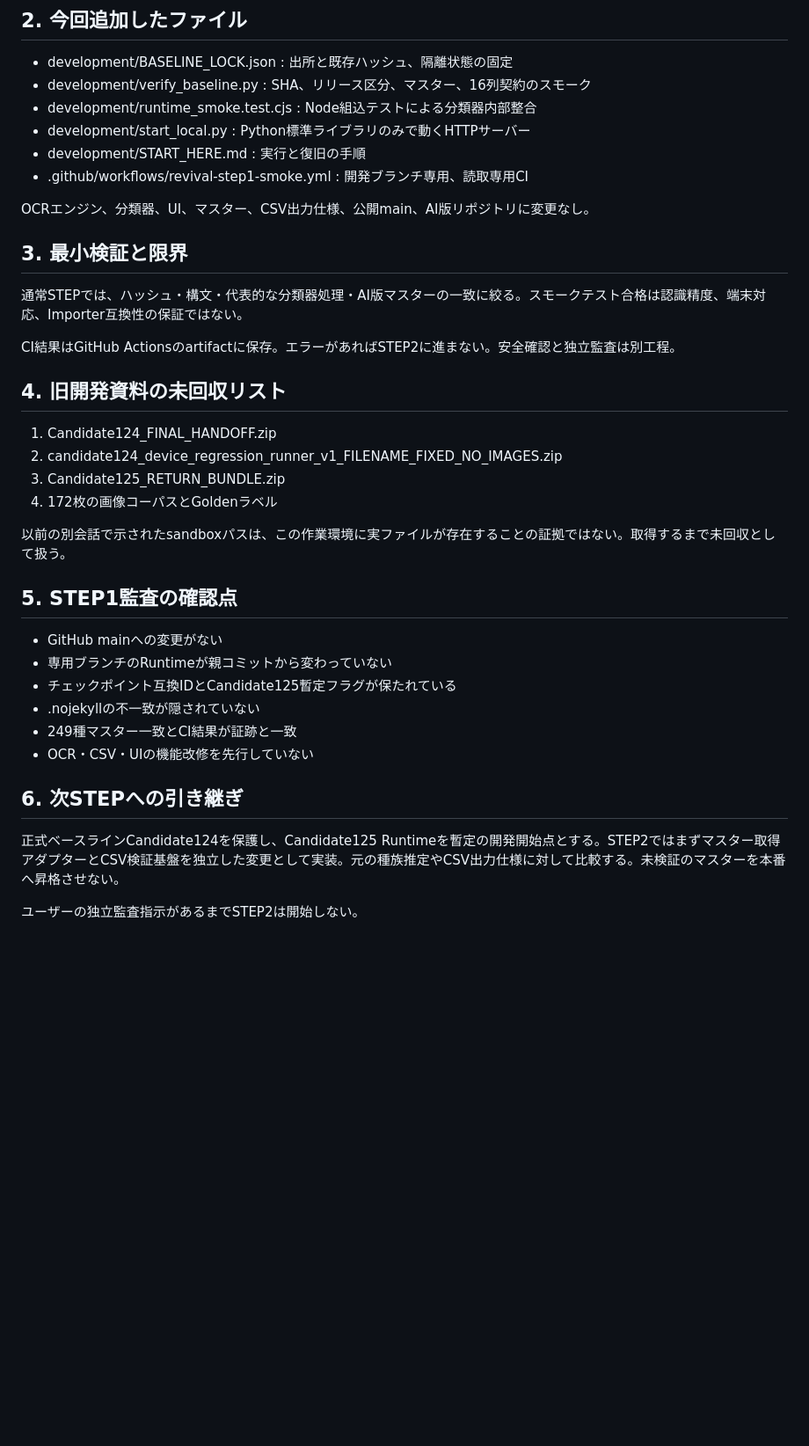
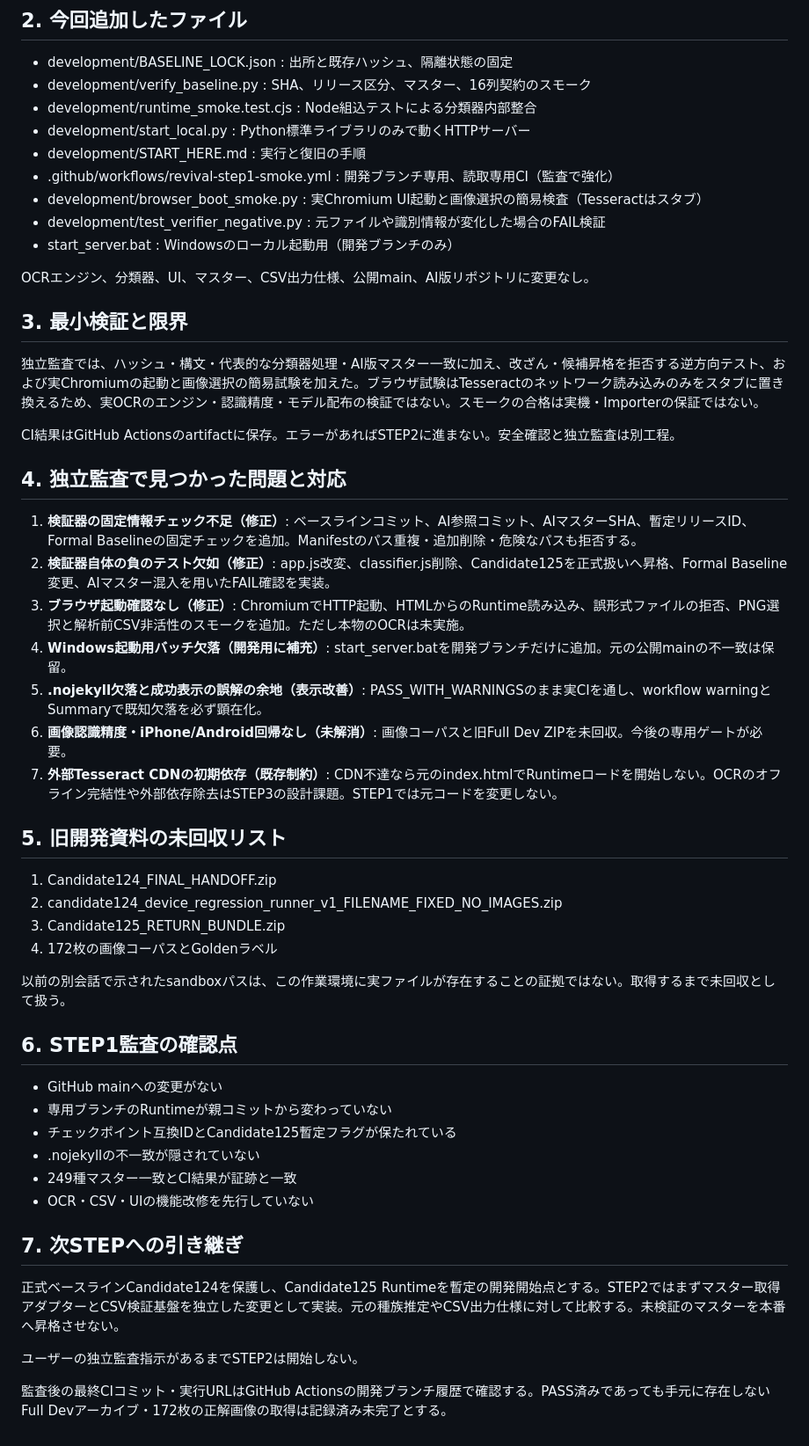
Before and after one commit to meka-create/pokesleep-scan, a Markdown page: development/STEP1_REPORT.md, the part around the change. Shown at 88% size. GitHub-like rendering; blank space fills up the shorter version.

Commit message:
docs(audit): record independently found gaps, targeted fixes and test limits

```diff
--- a/development/STEP1_REPORT.md
+++ b/development/STEP1_REPORT.md
@@ -25,17 +25,30 @@
 - development/runtime_smoke.test.cjs : Node組込テストによる分類器内部整合
 - development/start_local.py : Python標準ライブラリのみで動くHTTPサーバー
 - development/START_HERE.md : 実行と復旧の手順
-- .github/workflows/revival-step1-smoke.yml : 開発ブランチ専用、読取専用CI
+- .github/workflows/revival-step1-smoke.yml : 開発ブランチ専用、読取専用CI（監査で強化）
+- development/browser_boot_smoke.py : 実Chromium UI起動と画像選択の簡易検査（Tesseractはスタブ）
+- development/test_verifier_negative.py : 元ファイルや識別情報が変化した場合のFAIL検証
+- start_server.bat : Windowsのローカル起動用（開発ブランチのみ）
 
 OCRエンジン、分類器、UI、マスター、CSV出力仕様、公開main、AI版リポジトリに変更なし。
 
 ## 3. 最小検証と限界
 
-通常STEPでは、ハッシュ・構文・代表的な分類器処理・AI版マスターの一致に絞る。スモークテスト合格は認識精度、端末対応、Importer互換性の保証ではない。
+独立監査では、ハッシュ・構文・代表的な分類器処理・AI版マスター一致に加え、改ざん・候補昇格を拒否する逆方向テスト、および実Chromiumの起動と画像選択の簡易試験を加えた。ブラウザ試験はTesseractのネットワーク読み込みのみをスタブに置き換えるため、実OCRのエンジン・認識精度・モデル配布の検証ではない。スモークの合格は実機・Importerの保証ではない。
 
 CI結果はGitHub Actionsのartifactに保存。エラーがあればSTEP2に進まない。安全確認と独立監査は別工程。
 
-## 4. 旧開発資料の未回収リスト
+## 4. 独立監査で見つかった問題と対応
+
+1. **検証器の固定情報チェック不足（修正）**: ベースラインコミット、AI参照コミット、AIマスターSHA、暫定リリースID、Formal Baselineの固定チェックを追加。Manifestのパス重複・追加削除・危険なパスも拒否する。
+2. **検証器自体の負のテスト欠如（修正）**: app.js改変、classifier.js削除、Candidate125を正式扱いへ昇格、Formal Baseline変更、AIマスター混入を用いたFAIL確認を実装。
+3. **ブラウザ起動確認なし（修正）**: ChromiumでHTTP起動、HTMLからのRuntime読み込み、誤形式ファイルの拒否、PNG選択と解析前CSV非活性のスモークを追加。ただし本物のOCRは未実施。
+4. **Windows起動用バッチ欠落（開発用に補充）**: start_server.batを開発ブランチだけに追加。元の公開mainの不一致は保留。
+5. **.nojekyll欠落と成功表示の誤解の余地（表示改善）**: PASS_WITH_WARNINGSのまま実CIを通し、workflow warningとSummaryで既知欠落を必ず顕在化。
+6. **画像認識精度・iPhone/Android回帰なし（未解消）**: 画像コーパスと旧Full Dev ZIPを未回収。今後の専用ゲートが必要。
+7. **外部Tesseract CDNの初期依存（既存制約）**: CDN不達なら元のindex.htmlでRuntimeロードを開始しない。OCRのオフライン完結性や外部依存除去はSTEP3の設計課題。STEP1では元コードを変更しない。
+
+## 5. 旧開発資料の未回収リスト
 
 1. Candidate124_FINAL_HANDOFF.zip
 2. candidate124_device_regression_runner_v1_FILENAME_FIXED_NO_IMAGES.zip
@@ -44,7 +57,7 @@ CI結果はGitHub Actionsのartifactに保存。エラーがあればSTEP2に進
 
 以前の別会話で示されたsandboxパスは、この作業環境に実ファイルが存在することの証拠ではない。取得するまで未回収として扱う。
 
-## 5. STEP1監査の確認点
+## 6. STEP1監査の確認点
 
 - GitHub mainへの変更がない
 - 専用ブランチのRuntimeが親コミットから変わっていない
@@ -53,8 +66,10 @@ CI結果はGitHub Actionsのartifactに保存。エラーがあればSTEP2に進
 - 249種マスター一致とCI結果が証跡と一致
 - OCR・CSV・UIの機能改修を先行していない
 
-## 6. 次STEPへの引き継ぎ
+## 7. 次STEPへの引き継ぎ
 
 正式ベースラインCandidate124を保護し、Candidate125 Runtimeを暫定の開発開始点とする。STEP2ではまずマスター取得アダプターとCSV検証基盤を独立した変更として実装。元の種族推定やCSV出力仕様に対して比較する。未検証のマスターを本番へ昇格させない。
 
 ユーザーの独立監査指示があるまでSTEP2は開始しない。
+
+監査後の最終CIコミット・実行URLはGitHub Actionsの開発ブランチ履歴で確認する。PASS済みであっても手元に存在しないFull Devアーカイブ・172枚の正解画像の取得は記録済み未完了とする。
```
